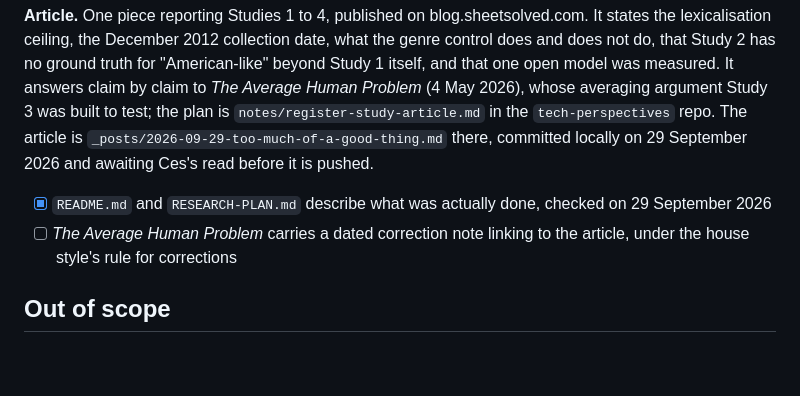
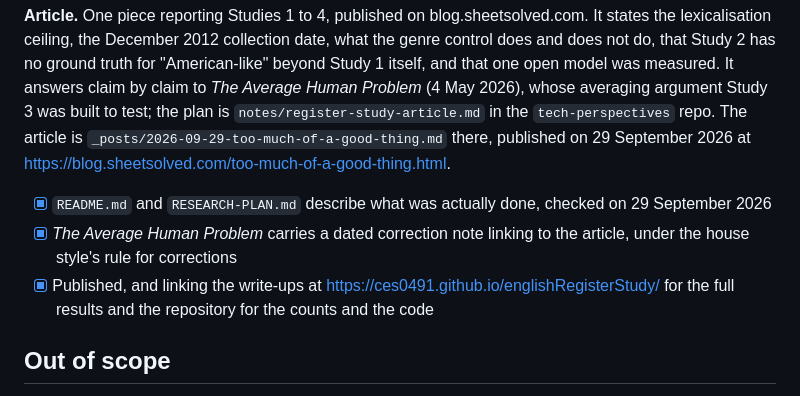
Before and after one commit to ces0491/englishRegisterStudy, a Markdown page: SCOPE.md, the part around the change. Rendered like a GitHub page; blank space fills up the shorter version.

Commit message:
Tick the article's scope boxes
Published on 29 September 2026, linking the write-ups for the full results and
the repository for the counts and the code, with the correction note live on
The Average Human Problem. Only phase D's boxes are left, which the scope
defers beyond this project.

Co-Authored-By: Claude Opus 5 (1M context) <noreply@anthropic.com>

```diff
--- a/SCOPE.md
+++ b/SCOPE.md
@@ -129,13 +129,17 @@ no ground truth for "American-like" beyond Study 1 itself, and that one open
 model was measured. It answers claim by claim to *The Average Human Problem*
 (4 May 2026), whose averaging argument Study 3 was built to test; the plan is
 `notes/register-study-article.md` in the `tech-perspectives` repo. The
-article is `_posts/2026-09-29-too-much-of-a-good-thing.md` there, committed
-locally on 29 September 2026 and awaiting Ces's read before it is pushed.
+article is `_posts/2026-09-29-too-much-of-a-good-thing.md` there, published on
+29 September 2026 at
+<https://blog.sheetsolved.com/too-much-of-a-good-thing.html>.
 
 - [x] `README.md` and `RESEARCH-PLAN.md` describe what was actually done,
       checked on 29 September 2026
-- [ ] *The Average Human Problem* carries a dated correction note linking to
+- [x] *The Average Human Problem* carries a dated correction note linking to
       the article, under the house style's rule for corrections
+- [x] Published, and linking the write-ups at
+      <https://ces0491.github.io/englishRegisterStudy/> for the full results
+      and the repository for the counts and the code
 
 ## Out of scope
 
```
